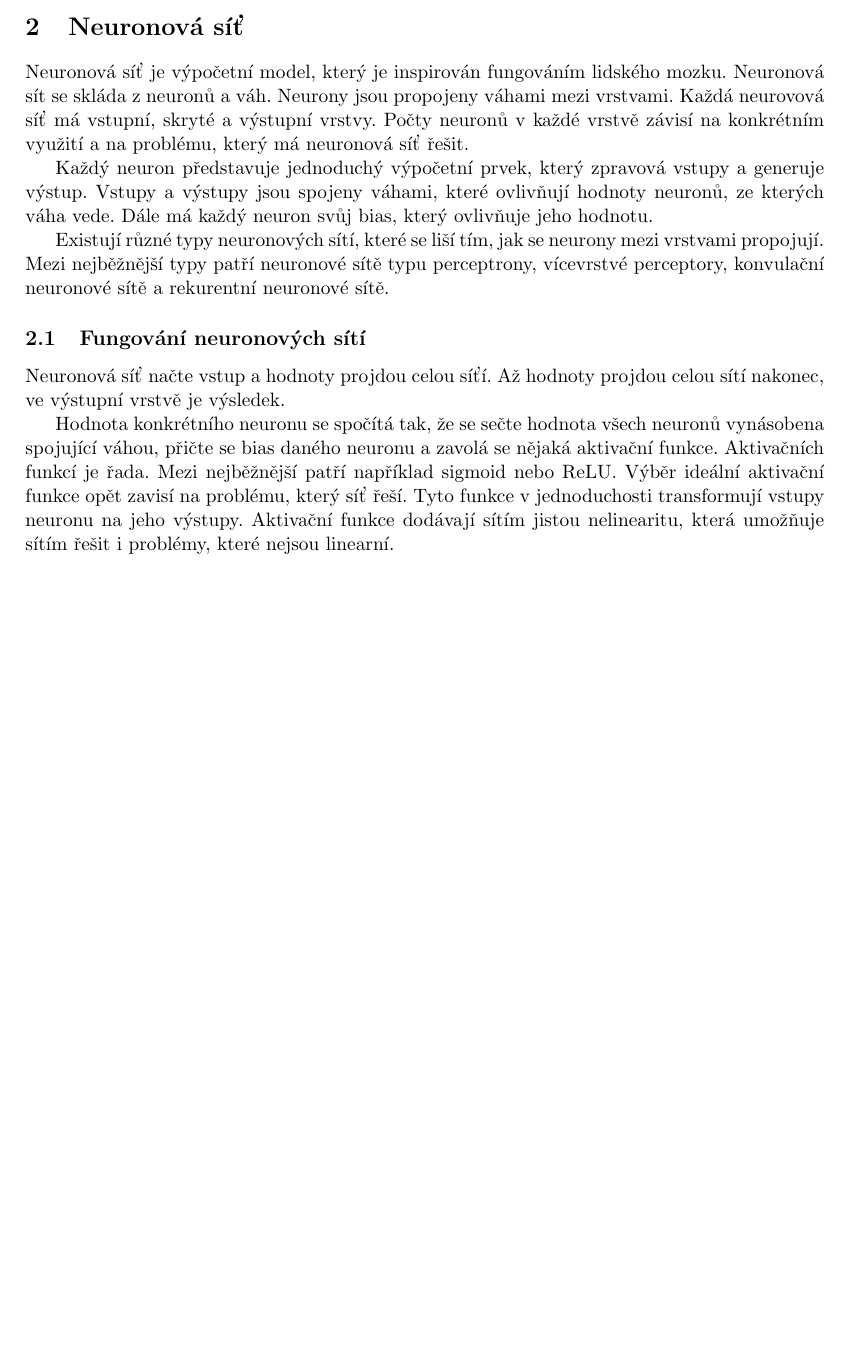
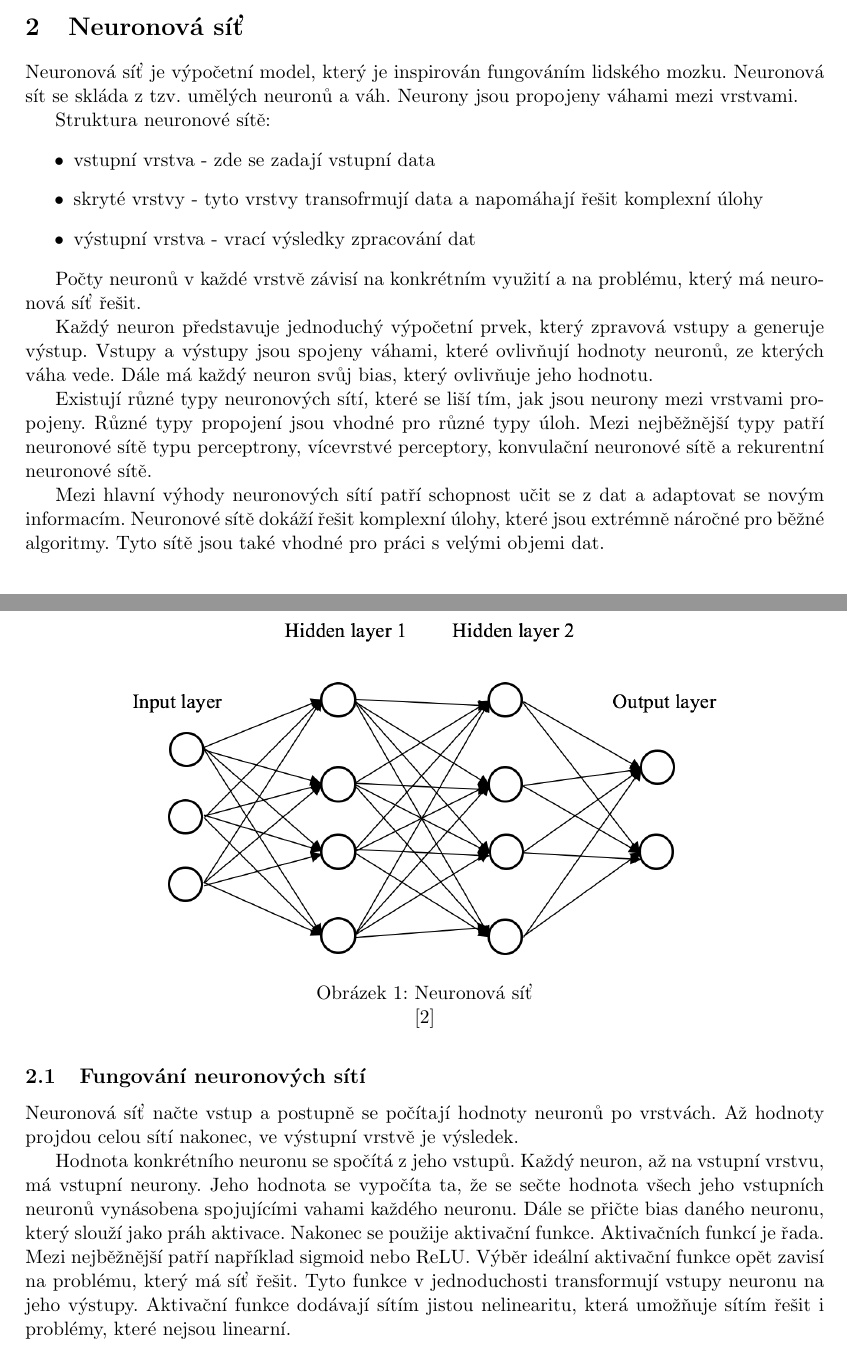
Before and after one commit to gyarab/2023-4e-salat-digitor, a LaTeX paper (docs/main.tex, which reads docs/sections/neuronovasit.tex): part of page 4 of 6 before the commit and two parts of pages 4 and 5 of 7 after it, the two joined at a grey line, cut so that both start at the same text, the shorter picture padded with empty space. Compiled offline with pdfLaTeX.

Commit message:
documentation: neuronova sit

```diff
--- a/docs/sections/neuronovasit.tex
+++ b/docs/sections/neuronovasit.tex
@@ -1,23 +1,43 @@
 \section{Neuronová síť}
 Neuronová síť je výpočetní model, který je inspirován fungováním lidského mozku.
-Neuronová sít se skláda z neuronů a váh.
+Neuronová sít se skláda z tzv. umělých neuronů a váh.
 Neurony jsou propojeny váhami mezi vrstvami.
-Každá neurovová síť má vstupní, skryté a výstupní vrstvy.
+
+Struktura neuronové sítě:
+\begin{itemize}
+    \item vstupní vrstva - zde se zadají vstupní data
+    \item skryté vrstvy - tyto vrstvy transofrmují data a napomáhají řešit komplexní úlohy
+    \item výstupní vrstva - vrací výsledky zpracování dat
+\end{itemize}
+
 Počty neuronů v každé vrstvě závisí na konkrétním využití a na problému, který má neuronová síť řešit.
 
 Každý neuron představuje jednoduchý výpočetní prvek, který zpravová vstupy a generuje výstup.
 Vstupy a výstupy jsou spojeny váhami, které ovlivňují hodnoty neuronů, ze kterých váha vede.
 Dále má každý neuron svůj bias, který ovlivňuje jeho hodnotu.
 
-Existují různé typy neuronových sítí, které se liší tím, jak se neurony mezi vrstvami propojují.
+\begin{figure}[h]
+    \centering
+    \includegraphics[width=0.75\textwidth]{images/network.png}
+    \caption{Neuronová síť}\cite{sit}
+\end{figure}
+
+Existují různé typy neuronových sítí, které se liší tím, jak jsou neurony mezi vrstvami propojeny.
+Různé typy propojení jsou vhodné pro různé typy úloh.
 Mezi nejběžnější typy patří neuronové sítě typu perceptrony, vícevrstvé perceptory, konvulační neuronové sítě a rekurentní neuronové sítě.
 
+Mezi hlavní výhody neuronových sítí patří schopnost učit se z dat a adaptovat se novým informacím.
+Neuronové sítě dokáží řešit komplexní úlohy, které jsou extrémně náročné pro běžné algoritmy.
+Tyto sítě jsou také vhodné pro práci s velými objemi dat.
+
 \subsection{Fungování neuronových sítí}
-Neuronová síť načte vstup a hodnoty projdou celou síťí.
+Neuronová síť načte vstup a postupně se počítají hodnoty neuronů po vrstvách.
 Až hodnoty projdou celou sítí nakonec, ve výstupní vrstvě je výsledek.
 
-Hodnota konkrétního neuronu se spočítá tak, že se sečte hodnota všech neuronů vynásobena spojující váhou, přičte se bias daného neuronu a zavolá se nějaká aktivační funkce.
-Aktivačních funkcí je řada. Mezi nejběžnější patří například sigmoid nebo ReLU. Výběr ideální aktivační funkce opět zavisí na problému, který síť řeší.
+Hodnota konkrétního neuronu se spočítá z jeho vstupů. Každý neuron, až na vstupní vrstvu, má vstupní neurony.
+Jeho hodnota se vypočíta ta, že se sečte hodnota všech jeho vstupních neuronů vynásobena spojujícími vahami každého neuronu.
+Dále se přičte bias daného neuronu, který slouží jako práh aktivace. Nakonec se použije aktivační funkce.
+Aktivačních funkcí je řada. Mezi nejběžnější patří například sigmoid nebo ReLU. Výběr ideální aktivační funkce opět zavisí na problému, který má síť řešit.
 Tyto funkce v jednoduchosti transformují vstupy neuronu na jeho výstupy.
 Aktivační funkce dodávají sítím jistou nelinearitu, která umožňuje sítím řešit i problémy, které nejsou linearní.
 
```
Also changed, not shown: docs/literature.bib (+6 -1 lines), docs/images/network.png (added), docs/sections/neuronovasit.tex (7 more changed lines).
